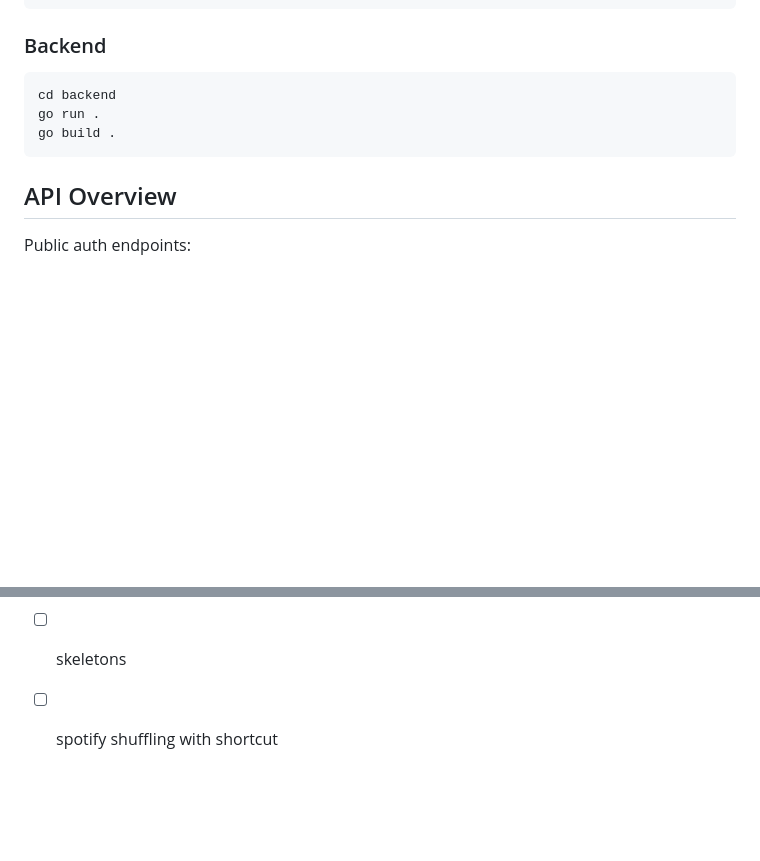
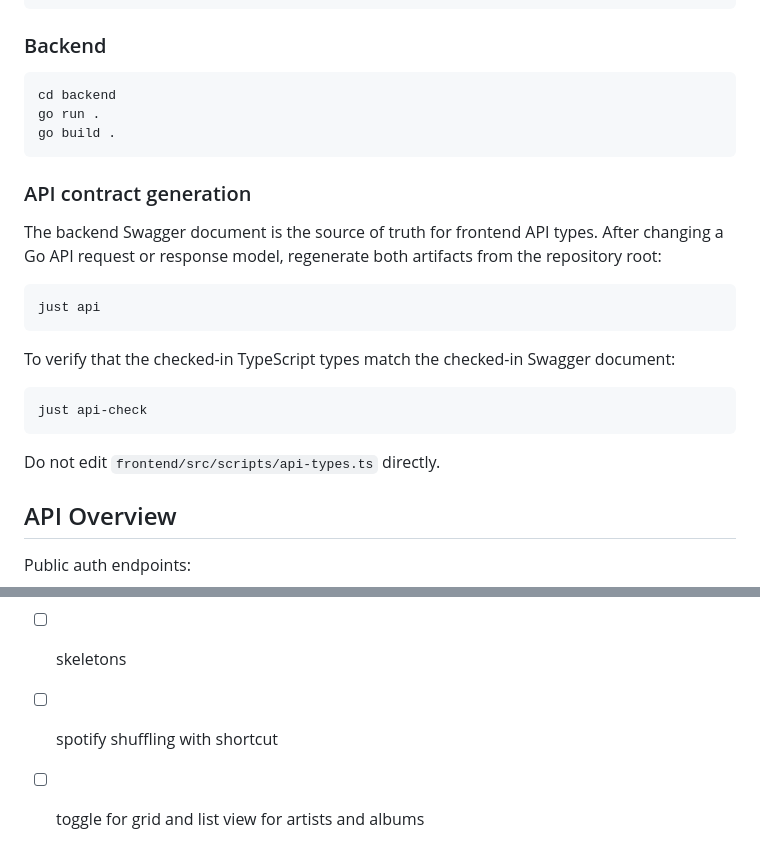
Before and after one commit to Chanadu/better-music, a Markdown page: README.md, 2 parts joined by grey strips. Drawn GitHub-style; blank space fills up the shorter version.

````diff
--- a/README.md
+++ b/README.md
@@ -215,6 +215,22 @@ go run .
 go build .
 ```
 
+### API contract generation
+
+The backend Swagger document is the source of truth for frontend API types. After changing a Go API request or response model, regenerate both artifacts from the repository root:
+
+```bash
+just api
+```
+
+To verify that the checked-in TypeScript types match the checked-in Swagger document:
+
+```bash
+just api-check
+```
+
+Do not edit `frontend/src/scripts/api-types.ts` directly.
+
 ## API Overview
 
 Public auth endpoints:
@@ -295,3 +311,4 @@ See [LICENSE](./LICENSE) for the full text.
 - [ ] add text to the 1-10 ratings in albums
 - [ ] skeletons
 - [ ] spotify shuffling with shortcut
+- [ ] toggle for grid and list view for artists and albums
````
